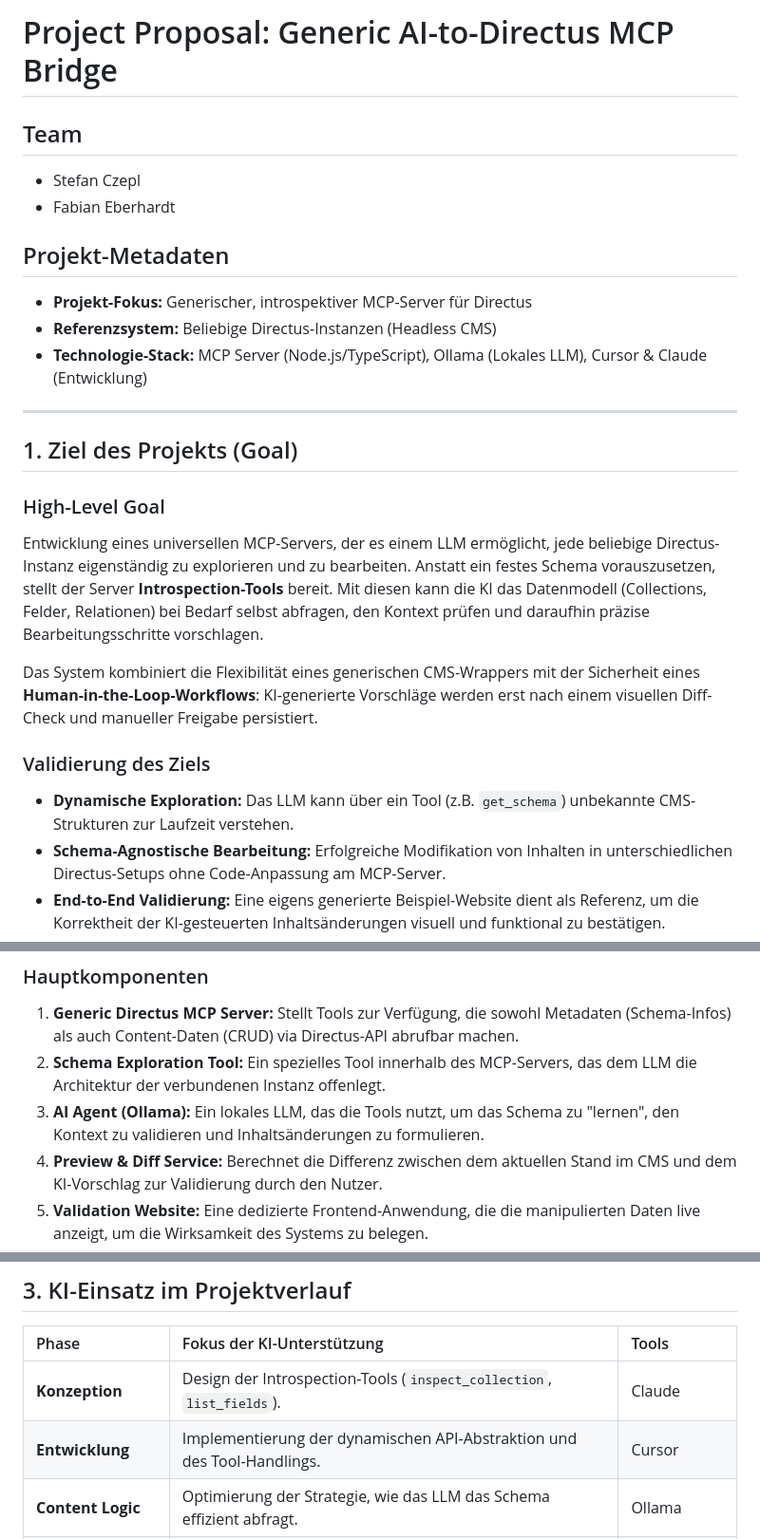
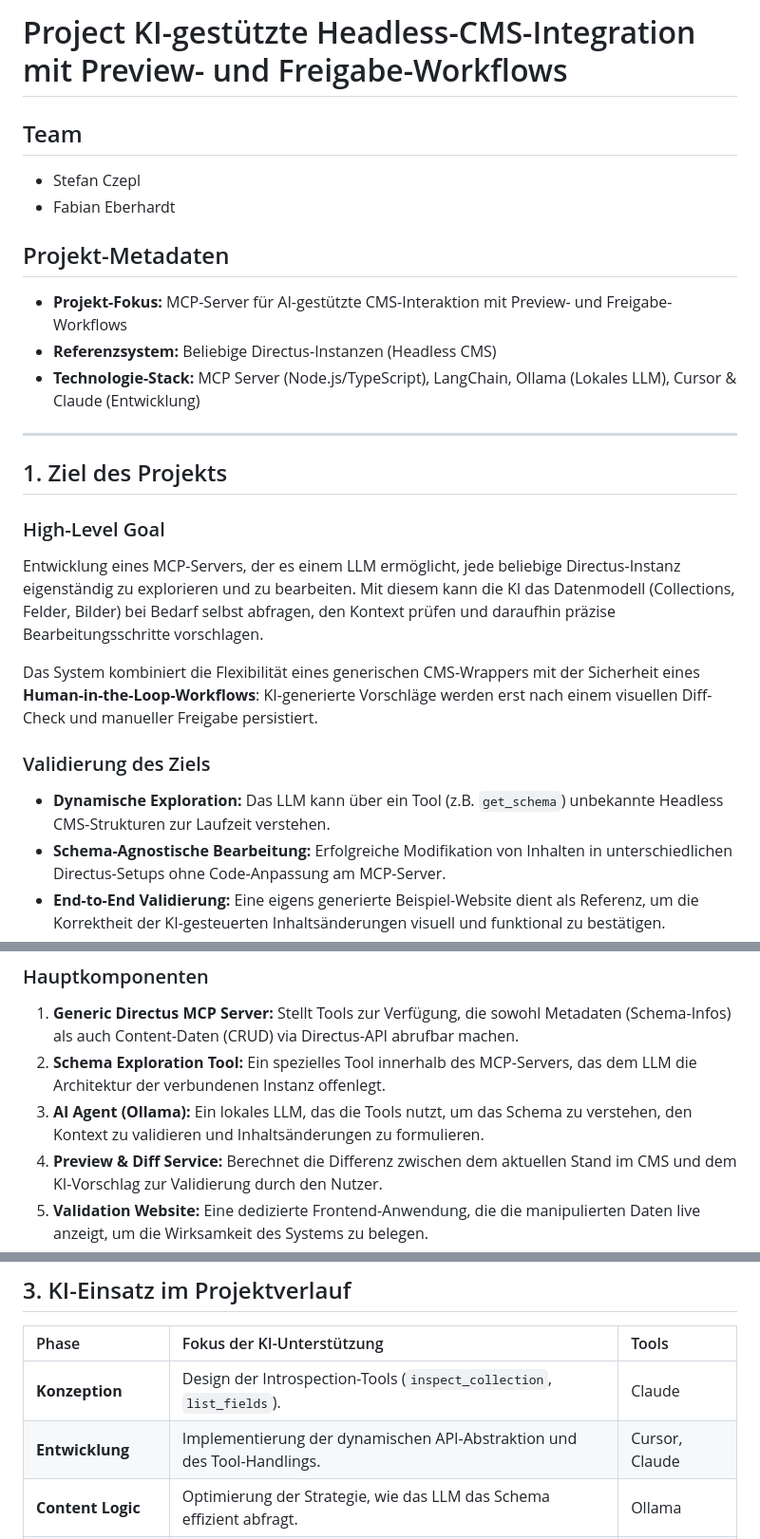
Before and after one commit to kis4-2026ss/projekt-g3-czepl-eberhardt, a Markdown page: PROPOSAL.md, 3 parts joined by grey strips. Shown at 95% size. Rendered like a GitHub page.

Commit message:
added some small proposal improvements

```diff
--- a/PROPOSAL.md
+++ b/PROPOSAL.md
@@ -1,4 +1,4 @@
-# Project Proposal: Generic AI-to-Directus MCP Bridge
+# Project KI-gestützte Headless-CMS-Integration mit Preview- und Freigabe-Workflows
 
 ## Team
 
@@ -7,23 +7,23 @@
 
 ## Projekt-Metadaten
 
-- **Projekt-Fokus:** Generischer, introspektiver MCP-Server für Directus
+- **Projekt-Fokus:** MCP-Server für AI-gestützte CMS-Interaktion mit Preview- und Freigabe-Workflows
 - **Referenzsystem:** Beliebige Directus-Instanzen (Headless CMS)
-- **Technologie-Stack:** MCP Server (Node.js/TypeScript), Ollama (Lokales LLM), Cursor & Claude (Entwicklung)
+- **Technologie-Stack:** MCP Server (Node.js/TypeScript), LangChain, Ollama (Lokales LLM), Cursor & Claude (Entwicklung)
 
 ---
 
-## 1. Ziel des Projekts (Goal)
+## 1. Ziel des Projekts
 
 ### High-Level Goal
 
-Entwicklung eines universellen MCP-Servers, der es einem LLM ermöglicht, jede beliebige Directus-Instanz eigenständig zu explorieren und zu bearbeiten. Anstatt ein festes Schema vorauszusetzen, stellt der Server **Introspection-Tools** bereit. Mit diesen kann die KI das Datenmodell (Collections, Felder, Relationen) bei Bedarf selbst abfragen, den Kontext prüfen und daraufhin präzise Bearbeitungsschritte vorschlagen.
+Entwicklung eines MCP-Servers, der es einem LLM ermöglicht, jede beliebige Directus-Instanz eigenständig zu explorieren und zu bearbeiten. Mit diesem kann die KI das Datenmodell (Collections, Felder, Bilder) bei Bedarf selbst abfragen, den Kontext prüfen und daraufhin präzise Bearbeitungsschritte vorschlagen.
 
 Das System kombiniert die Flexibilität eines generischen CMS-Wrappers mit der Sicherheit eines **Human-in-the-Loop-Workflows**: KI-generierte Vorschläge werden erst nach einem visuellen Diff-Check und manueller Freigabe persistiert.
 
 ### Validierung des Ziels
 
-- **Dynamische Exploration:** Das LLM kann über ein Tool (z.B. `get_schema`) unbekannte CMS-Strukturen zur Laufzeit verstehen.
+- **Dynamische Exploration:** Das LLM kann über ein Tool (z.B. `get_schema`) unbekannte Headless CMS-Strukturen zur Laufzeit verstehen.
 - **Schema-Agnostische Bearbeitung:** Erfolgreiche Modifikation von Inhalten in unterschiedlichen Directus-Setups ohne Code-Anpassung am MCP-Server.
 - **End-to-End Validierung:** Eine eigens generierte Beispiel-Website dient als Referenz, um die Korrektheit der KI-gesteuerten Inhaltsänderungen visuell und funktional zu bestätigen.
 
@@ -35,7 +35,7 @@ Das System kombiniert die Flexibilität eines generischen CMS-Wrappers mit der S
 
 1.  **Generic Directus MCP Server:** Stellt Tools zur Verfügung, die sowohl Metadaten (Schema-Infos) als auch Content-Daten (CRUD) via Directus-API abrufbar machen.
 2.  **Schema Exploration Tool:** Ein spezielles Tool innerhalb des MCP-Servers, das dem LLM die Architektur der verbundenen Instanz offenlegt.
-3.  **AI Agent (Ollama):** Ein lokales LLM, das die Tools nutzt, um das Schema zu "lernen", den Kontext zu validieren und Inhaltsänderungen zu formulieren.
+3.  **AI Agent (Ollama):** Ein lokales LLM, das die Tools nutzt, um das Schema zu verstehen, den Kontext zu validieren und Inhaltsänderungen zu formulieren.
 4.  **Preview & Diff Service:** Berechnet die Differenz zwischen dem aktuellen Stand im CMS und dem KI-Vorschlag zur Validierung durch den Nutzer.
 5.  **Validation Website:** Eine dedizierte Frontend-Anwendung, die die manipulierten Daten live anzeigt, um die Wirksamkeit des Systems zu belegen.
 
@@ -49,9 +49,9 @@ Das System kombiniert die Flexibilität eines generischen CMS-Wrappers mit der S
 ## 3. KI-Einsatz im Projektverlauf
 
 | Phase             | Fokus der KI-Unterstützung                                              | Tools           |
-| :---------------- | :---------------------------------------------------------------------- | :-------------- |
+| :---------------- | :---------------------------------------------------------------------- |:----------------|
 | **Konzeption**    | Design der Introspection-Tools (`inspect_collection`, `list_fields`).   | Claude          |
-| **Entwicklung**   | Implementierung der dynamischen API-Abstraktion und des Tool-Handlings. | Cursor          |
+| **Entwicklung**   | Implementierung der dynamischen API-Abstraktion und des Tool-Handlings. | Cursor, Claude  |
 | **Content Logic** | Optimierung der Strategie, wie das LLM das Schema effizient abfragt.    | Ollama          |
 | **Validation**    | Generierung der Beispiel-Inhalte und Struktur für die Test-Website.     | Cursor / Claude |
 | **Dokumentation** | Erstellung technischer Guides und des AI Decision Logs.                 | Claude          |
```
